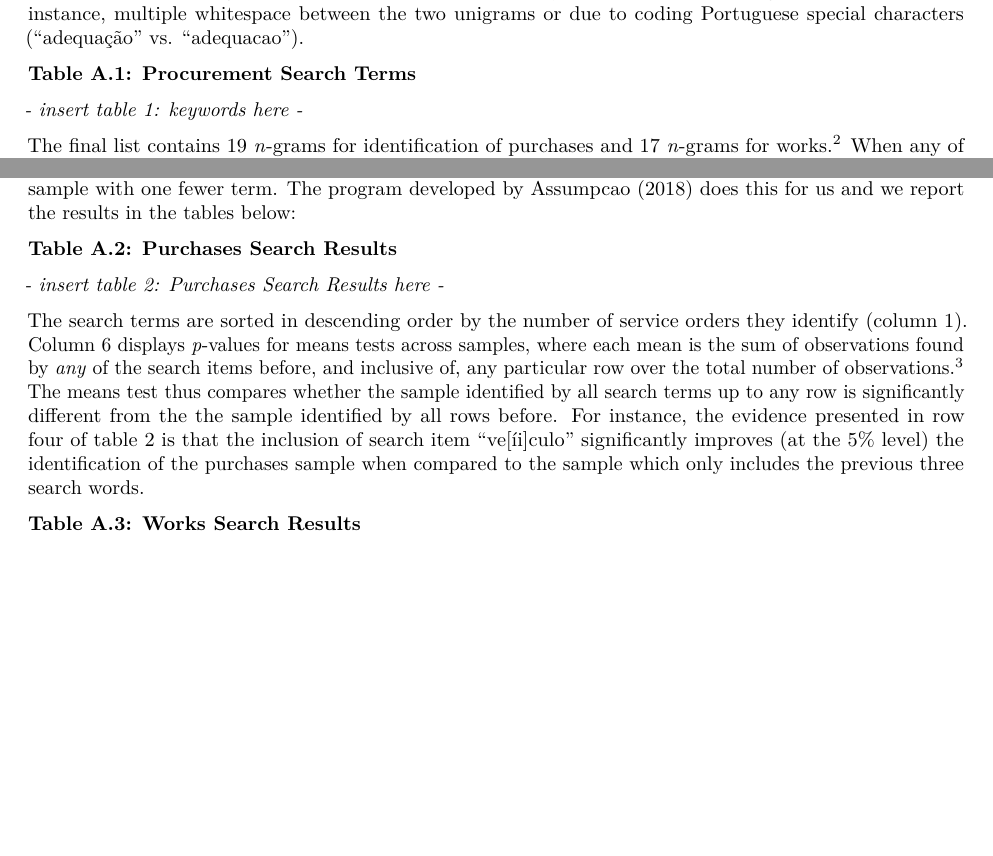
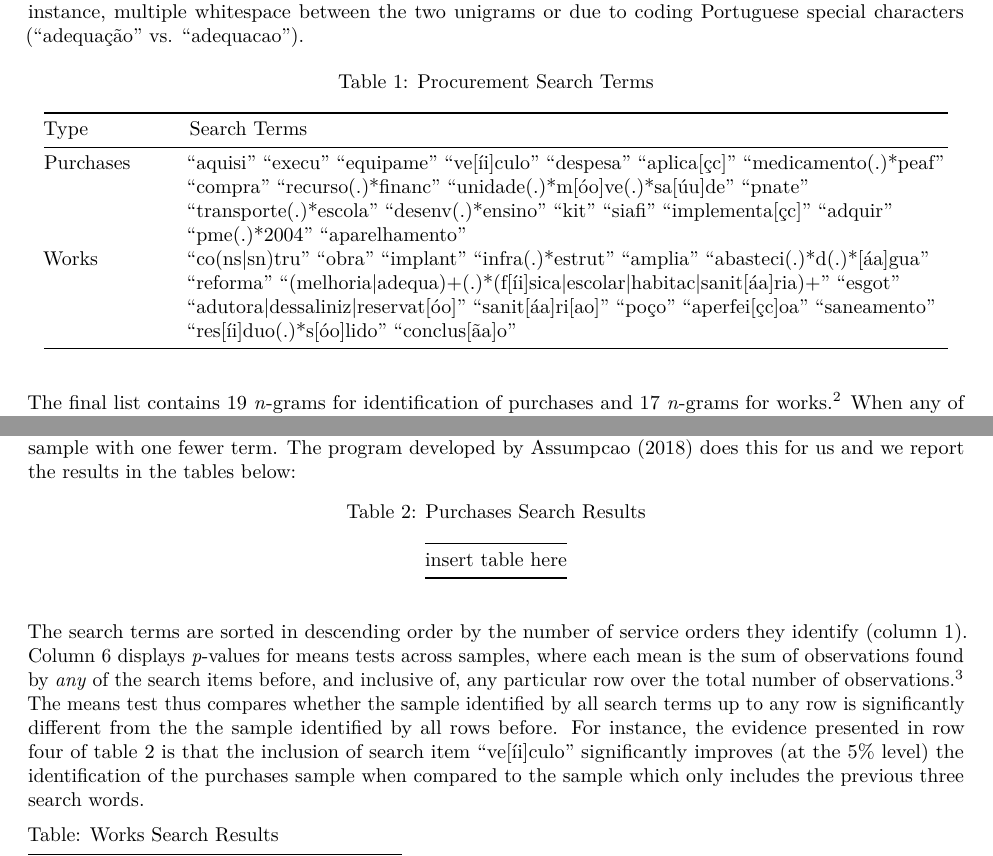
Before and after one commit to aassumpcao/discretionperformance, a LaTeX document (article/appendix.tex): two parts of pages 1 and 2 of 4 before the commit and two parts of pages 1 and 2 of 5 after it, joined at a grey line, cut so that both start at the same text, the shorter picture padded with empty space. Compiled offline with pdfLaTeX.

Commit message:
hard to make everything work in markdown

```diff
--- a/article/appendix.tex
+++ b/article/appendix.tex
@@ -145,9 +145,47 @@ coding mistakes due to, for instance, multiple whitespace between the
 two unigrams or due to coding Portuguese special characters
 (``adequação'' vs. ``adequacao'').
 
-\textbf{Table A.1: Procurement Search Terms}
-
-\emph{- insert table 1: keywords here -}
+\begin{longtable}[]{@{}ll@{}}
+\caption{\label{tab:taba1} Procurement Search Terms}\tabularnewline
+\toprule
+\begin{minipage}[b]{0.13\columnwidth}\raggedright
+Type\strut
+\end{minipage} & \begin{minipage}[b]{0.81\columnwidth}\raggedright
+Search Terms\strut
+\end{minipage}\tabularnewline
+\midrule
+\endfirsthead
+\toprule
+\begin{minipage}[b]{0.13\columnwidth}\raggedright
+Type\strut
+\end{minipage} & \begin{minipage}[b]{0.81\columnwidth}\raggedright
+Search Terms\strut
+\end{minipage}\tabularnewline
+\midrule
+\endhead
+\begin{minipage}[t]{0.13\columnwidth}\raggedright
+Purchases\strut
+\end{minipage} & \begin{minipage}[t]{0.81\columnwidth}\raggedright
+``aquisi'' ``execu'' ``equipame'' ``ve{[}íi{]}culo'' ``despesa''
+``aplica{[}çc{]}'' ``medicamento(.)*peaf'' ``compra''
+``recurso(.)*financ'' ``unidade(.)*m{[}óo{]}ve(.)*sa{[}úu{]}de''
+``pnate'' ``transporte(.)*escola'' ``desenv(.)*ensino'' ``kit''
+``siafi'' ``implementa{[}çc{]}'' ``adquir'' ``pme(.)*2004''
+``aparelhamento''\strut
+\end{minipage}\tabularnewline
+\begin{minipage}[t]{0.13\columnwidth}\raggedright
+Works\strut
+\end{minipage} & \begin{minipage}[t]{0.81\columnwidth}\raggedright
+``co(ns\textbar{}sn)tru'' ``obra'' ``implant'' ``infra(.)*estrut''
+``amplia'' ``abasteci(.)*d(.)*{[}áa{]}gua'' ``reforma''
+``(melhoria\textbar{}adequa)+(.)*(f{[}íi{]}sica\textbar{}escolar\textbar{}habitac\textbar{}sanit{[}áa{]}ria)+''
+``esgot'' ``adutora\textbar{}dessaliniz\textbar{}reservat{[}óo{]}''
+``sanit{[}áa{]}ri{[}ao{]}'' ``poço'' ``aperfei{[}çc{]}oa''
+``saneamento'' ``res{[}íi{]}duo(.)*s{[}óo{]}lido''
+``conclus{[}ãa{]}o''\strut
+\end{minipage}\tabularnewline
+\bottomrule
+\end{longtable}
 
 The final list contains 19 \emph{n}-grams for identification of
 purchases and 17 \emph{n}-grams for works.\footnote{One of these
@@ -212,9 +250,13 @@ is significantly better than the previous sample with one fewer term.
 The program developed by Assumpcao (2018) does this for us and we report
 the results in the tables below:
 
-\textbf{Table A.2: Purchases Search Results}
-
-\emph{- insert table 2: Purchases Search Results here -}
+\begin{longtable}[]{@{}c@{}}
+\caption{\label{tab:taba3} Purchases Search Results}\tabularnewline
+\toprule
+\endhead
+insert table here\tabularnewline
+\bottomrule
+\end{longtable}
 
 The search terms are sorted in descending order by the number of service
 orders they identify (column 1). Column 6 displays \emph{p}-values for
@@ -231,7 +273,7 @@ improves (at the 5\% level) the identification of the purchases sample
 when compared to the sample which only includes the previous three
 search words.
 
-\textbf{Table A.3: Works Search Results}
+Table: \label{tab:taba3} Works Search Results
 
 \emph{- insert table 3: Works Search Results here -}
 
```
Also changed, not shown: Tables/appendix_tab2.tex (deleted, +0 -28 lines), appendix_tab2.tex (+1 -1 lines), appendix_tab3.tex (+1 -1 lines), appendix_tab4.tex (+19 -19 lines), appendix_tab5.tex (+23 -13 lines), article/appendix.pdf, article/appendix.tex (2 more changed lines), 5 other files.
